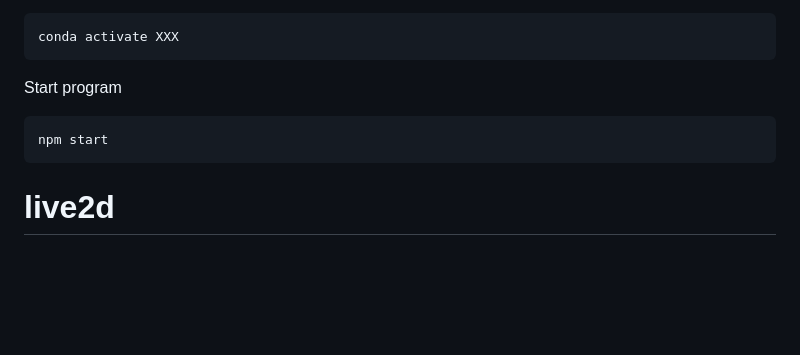
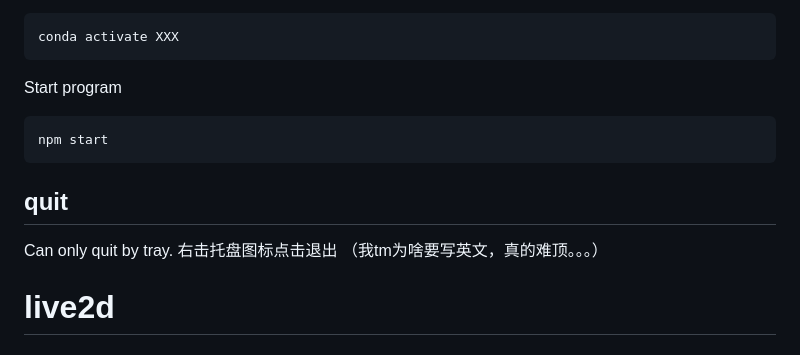
Before and after one commit to Lambda7-del/live2d-vits-chatting-bot, a Markdown page: README.md, the part around the change. Rendered like a GitHub page; blank space fills up the shorter version.

````diff
--- a/README.md
+++ b/README.md
@@ -57,6 +57,10 @@ Start program
 ```
 npm start
 ```
+## quit
+Can only quit by tray.
+右击托盘图标点击退出
+（我tm为啥要写英文，真的难顶。。。）
 
 # live2d
 ## intro
````
